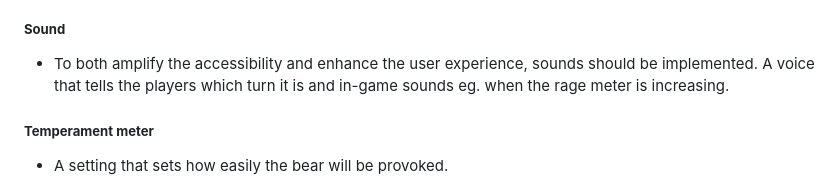
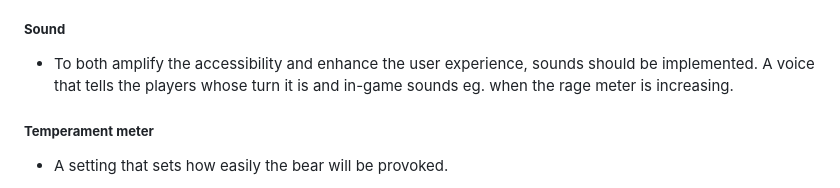
Before and after one commit to KevinBjarnemark/poke-the-bear, a Markdown page: README.md, the part around the change printed below. GitHub-like rendering; folded sections open.

```diff
--- a/README.md
+++ b/README.md
@@ -95,7 +95,7 @@ As of right now, javascript functions are heavily tested and precautions (eg. if
 At the landing page/start menu and perhaps accessible inside the game, a 'settings area' should be considered to both solve problems and to enhance the user experience. Here's a breakdown of some of the settings that could be implemented.
 
 ##### **Sound**
-- To both amplify the accessibility and enhance the user experience, sounds should be implemented. A voice that tells the players which turn it is and in-game sounds eg. when the rage meter is increasing.
+- To both amplify the accessibility and enhance the user experience, sounds should be implemented. A voice that tells the players whose turn it is and in-game sounds eg. when the rage meter is increasing.
 
 ##### **Temperament meter**
 
```
Also changed, not shown: other parts of README.md (+1 -1 lines).
